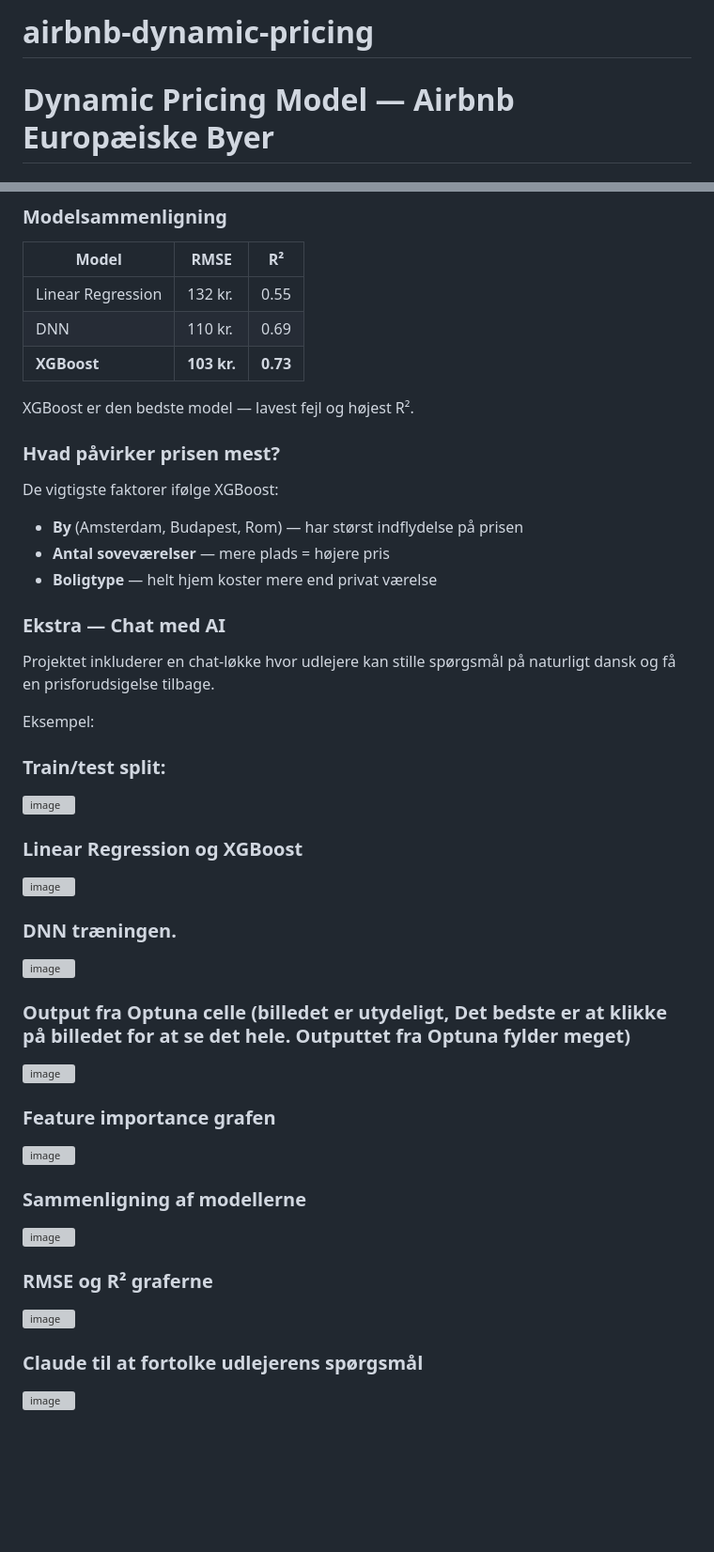
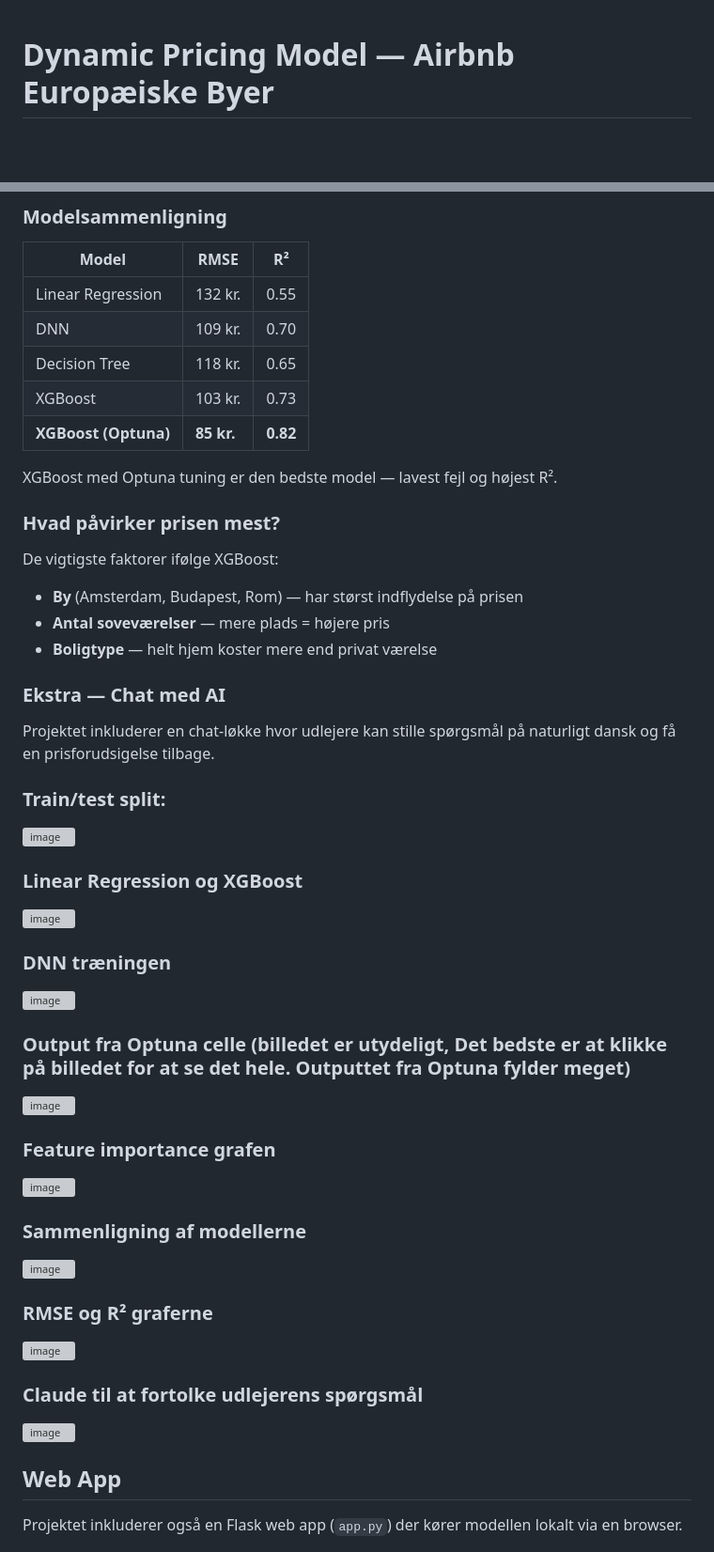
Before and after one commit to MarcusLieberH/airbnb-dynamic-pricing, a Markdown page: README.md, 2 parts joined by grey strips. Shown at 94% size. Drawn GitHub-style; blank space fills up the shorter version; grey boxes are pictures that could not be loaded.

Commit message:
Revise README for model updates and web app inclusion
Updated the README to reflect changes in model comparison and added details about the web app.

```diff
--- a/README.md
+++ b/README.md
@@ -1,5 +1,3 @@
-# airbnb-dynamic-pricing
-
 # Dynamic Pricing Model — Airbnb Europæiske Byer
 
 ## Problembeskrivelse
@@ -48,10 +51,12 @@ GitHub: https://github.com/MarcusLieberH/airbnb-dynamic-pricing
 | Model | RMSE | R² |
 |---|---|---|
 | Linear Regression | 132 kr. | 0.55 |
-| DNN | 110 kr. | 0.69 |
-| **XGBoost** | **103 kr.** | **0.73** |
+| DNN | 109 kr. | 0.70 |
+| Decision Tree | 118 kr. | 0.65 |
+| XGBoost | 103 kr. | 0.73 |
+| **XGBoost (Optuna)** | **85 kr.** | **0.82** |
 
-XGBoost er den bedste model — lavest fejl og højest R².
+XGBoost med Optuna tuning er den bedste model — lavest fejl og højest R².
 
 ### Hvad påvirker prisen mest?
 De vigtigste faktorer ifølge XGBoost:
@@ -63,25 +68,17 @@ De vigtigste faktorer ifølge XGBoost:
 Projektet inkluderer en chat-løkke hvor udlejere kan stille spørgsmål
 på naturligt dansk og få en prisforudsigelse tilbage.
 
-Eksempel:
-
-
-
-
-
-
 ### Train/test split:
 <img width="711" height="315" alt="image" src="https://github.com/user-attachments/assets/3fe95c4b-f188-4207-aa52-23521ff6514a" />
 
-###  Linear Regression og XGBoost
+### Linear Regression og XGBoost
 <img width="936" height="734" alt="image" src="https://github.com/user-attachments/assets/85fc0cd4-2e64-4e08-b9c1-e28028b24f4b" />
 
-### DNN træningen.
+### DNN træningen
 <img width="785" height="845" alt="image" src="https://github.com/user-attachments/assets/d43192e8-b3fa-4711-815d-f3690c9b3d97" />
 
 ### Output fra Optuna celle (billedet er utydeligt, Det bedste er at klikke på billedet for at se det hele. Outputtet fra Optuna fylder meget)
 <img width="1622" height="710" alt="image" src="https://github.com/user-attachments/assets/8e77e949-3df9-470d-bbc4-e9e32817edc3" />
-
 
 ### Feature importance grafen
 <img width="1116" height="656" alt="image" src="https://github.com/user-attachments/assets/e4f881ba-cc43-4f69-942b-5f1ae9e5bc07" />
@@ -89,11 +86,12 @@ Eksempel:
 ### Sammenligning af modellerne
 <img width="530" height="474" alt="image" src="https://github.com/user-attachments/assets/b6dd0842-99ca-43b3-9b9b-3092c8f46abb" />
 
-
 ### RMSE og R² graferne
 <img width="1179" height="785" alt="image" src="https://github.com/user-attachments/assets/683ccf37-4882-486b-aeda-2027b553b4b3" />
 
 ### Claude til at fortolke udlejerens spørgsmål
 <img width="1140" height="675" alt="image" src="https://github.com/user-attachments/assets/a4801f58-c664-4920-94a0-7b5733d753f3" />
 
+## Web App
+Projektet inkluderer også en Flask web app (`app.py`) der kører modellen lokalt via en browser.
 
```
Also changed, not shown: other parts of README.md (+9 -3 lines).
